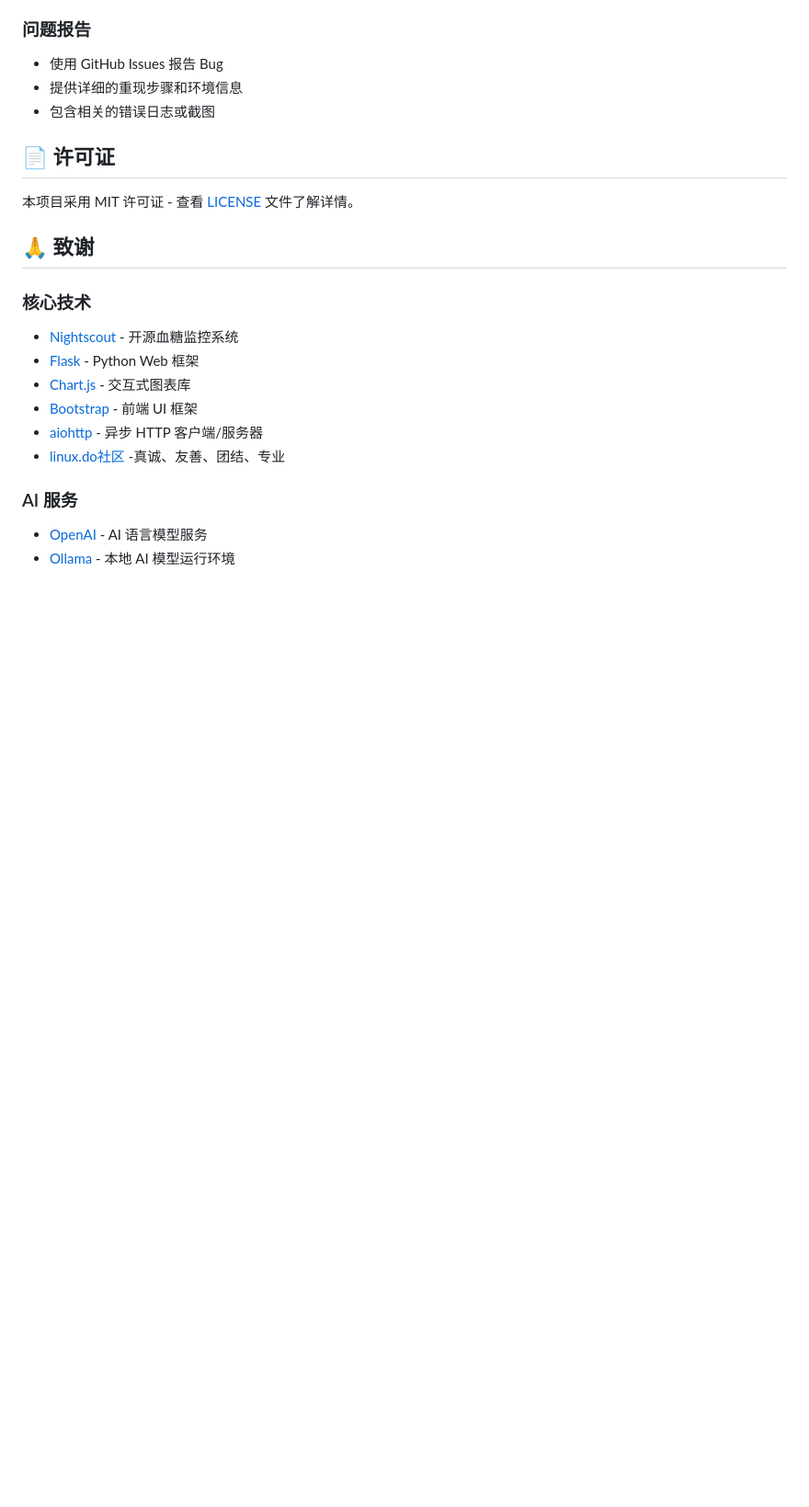
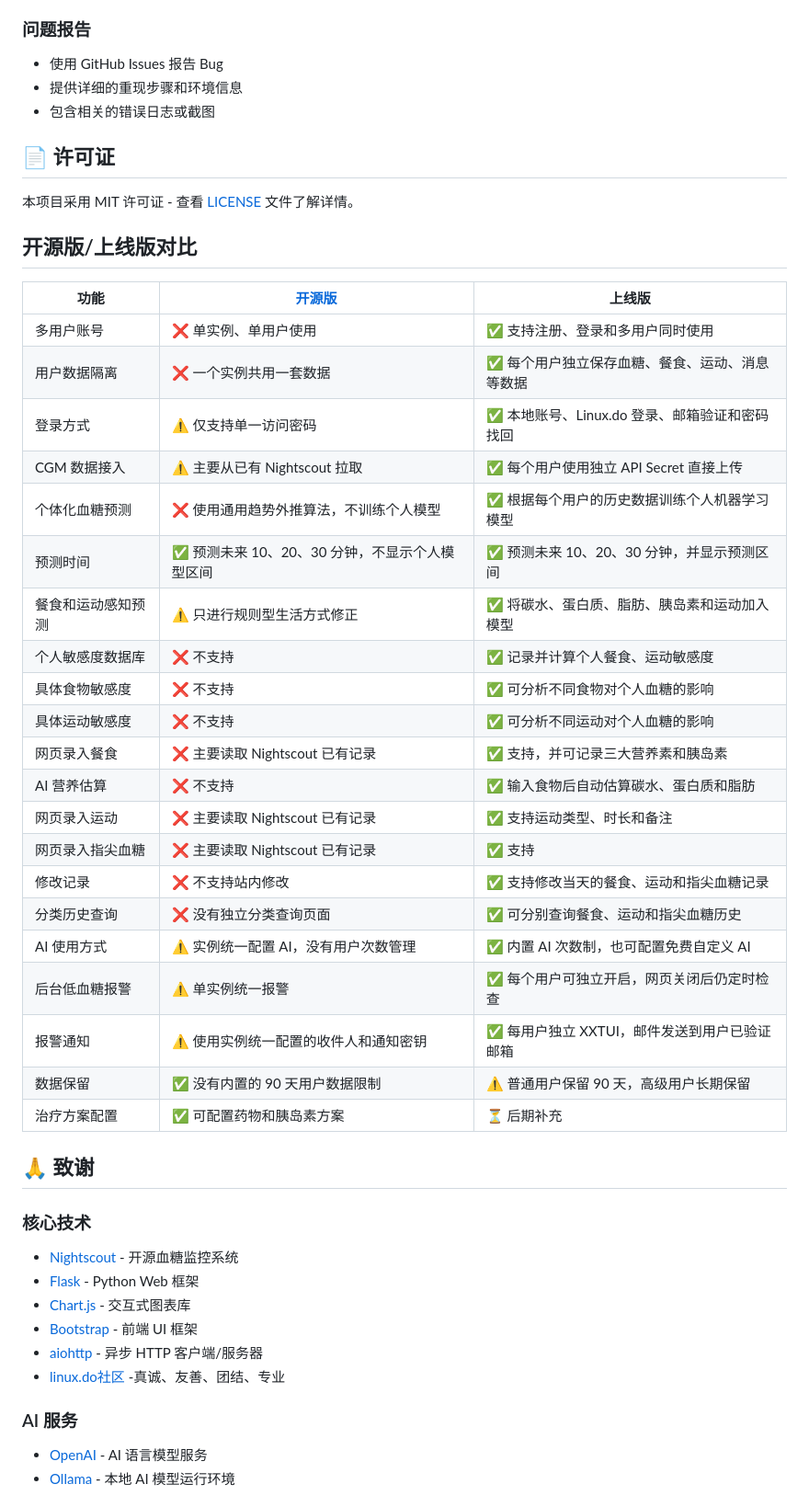
Before and after one commit to flyhunterl/glucose-buddy, a Markdown page: README.md, the part around the change. Shown at 92% size. Rendered like a GitHub page; blank space fills up the shorter version.

```diff
--- a/README.md
+++ b/README.md
@@ -523,6 +523,34 @@ tail -f logs/app.log
 
 本项目采用 MIT 许可证 - 查看 [LICENSE](LICENSE) 文件了解详情。
 
+
+## 开源版/上线版对比
+| 功能 | [开源版](https://github.com/flyhunterl/glucose-buddy) | 上线版 |
+|---|---|---|
+| 多用户账号 | ❌ 单实例、单用户使用 | ✅ 支持注册、登录和多用户同时使用 |
+| 用户数据隔离 | ❌ 一个实例共用一套数据 | ✅ 每个用户独立保存血糖、餐食、运动、消息等数据 |
+| 登录方式 | ⚠️ 仅支持单一访问密码 | ✅ 本地账号、Linux.do 登录、邮箱验证和密码找回 |
+| CGM 数据接入 | ⚠️ 主要从已有 Nightscout 拉取 | ✅ 每个用户使用独立 API Secret 直接上传 |
+| 个体化血糖预测 | ❌ 使用通用趋势外推算法，不训练个人模型 | ✅ 根据每个用户的历史数据训练个人机器学习模型 |
+| 预测时间 | ✅ 预测未来 10、20、30 分钟，不显示个人模型区间 | ✅ 预测未来 10、20、30 分钟，并显示预测区间 |
+| 餐食和运动感知预测 | ⚠️ 只进行规则型生活方式修正 | ✅ 将碳水、蛋白质、脂肪、胰岛素和运动加入模型 |
+| 个人敏感度数据库 | ❌ 不支持 | ✅ 记录并计算个人餐食、运动敏感度 |
+| 具体食物敏感度 | ❌ 不支持 | ✅ 可分析不同食物对个人血糖的影响 |
+| 具体运动敏感度 | ❌ 不支持 | ✅ 可分析不同运动对个人血糖的影响 |
+| 网页录入餐食 | ❌ 主要读取 Nightscout 已有记录 | ✅ 支持，并可记录三大营养素和胰岛素 |
+| AI 营养估算 | ❌ 不支持 | ✅ 输入食物后自动估算碳水、蛋白质和脂肪 |
+| 网页录入运动 | ❌ 主要读取 Nightscout 已有记录 | ✅ 支持运动类型、时长和备注 |
+| 网页录入指尖血糖 | ❌ 主要读取 Nightscout 已有记录 | ✅ 支持 |
+| 修改记录 | ❌ 不支持站内修改 | ✅ 支持修改当天的餐食、运动和指尖血糖记录 |
+| 分类历史查询 | ❌ 没有独立分类查询页面 | ✅ 可分别查询餐食、运动和指尖血糖历史 |
+| AI 使用方式 | ⚠️ 实例统一配置 AI，没有用户次数管理 | ✅ 内置 AI 次数制，也可配置免费自定义 AI |
+| 后台低血糖报警 | ⚠️ 单实例统一报警 | ✅ 每个用户可独立开启，网页关闭后仍定时检查 |
+| 报警通知 | ⚠️ 使用实例统一配置的收件人和通知密钥 | ✅ 每用户独立 XXTUI，邮件发送到用户已验证邮箱 |
+| 数据保留 | ✅ 没有内置的 90 天用户数据限制 | ⚠️ 普通用户保留 90 天，高级用户长期保留 |
+| 治疗方案配置 | ✅ 可配置药物和胰岛素方案 | ⏳ 后期补充 |
+
+
+
 ## 🙏 致谢
 
 ### 核心技术
```
